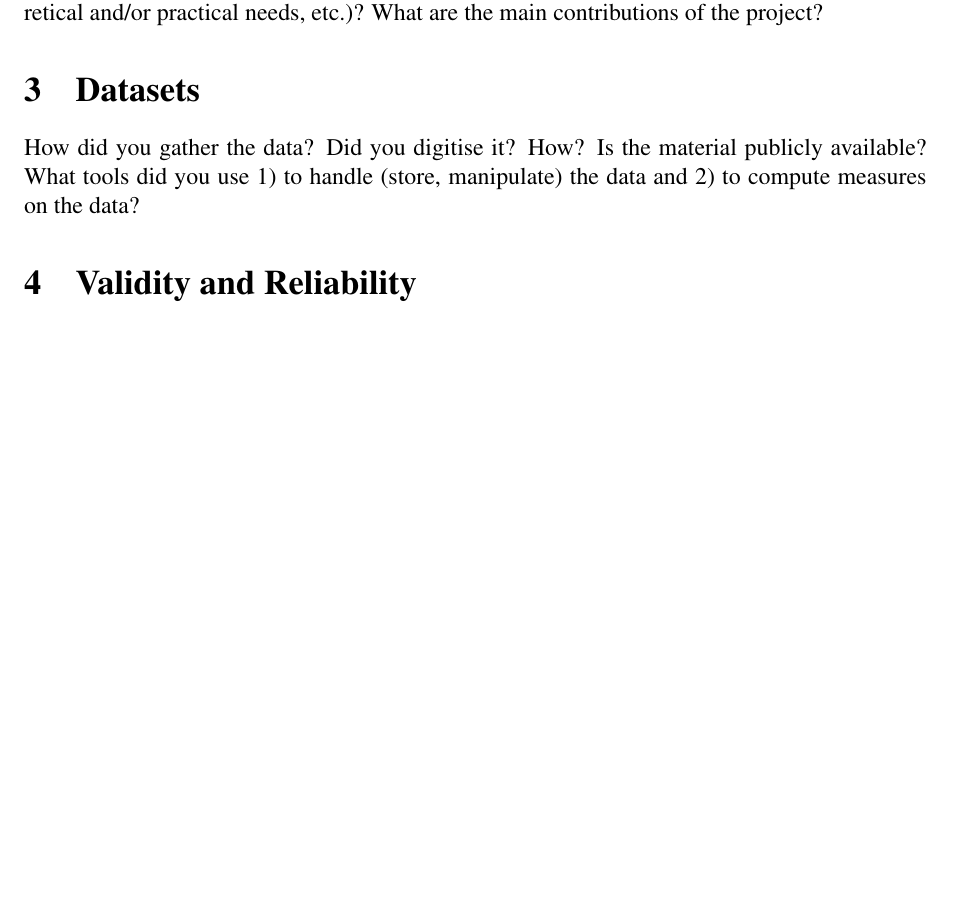
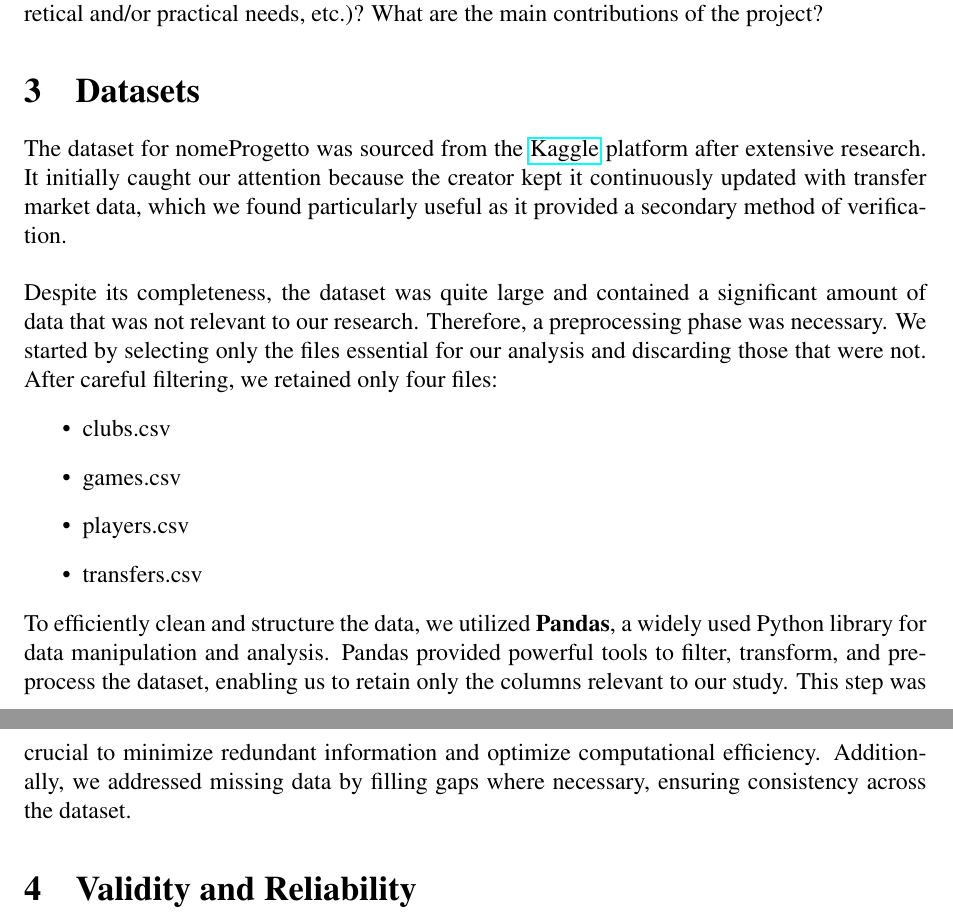
Before and after one commit to Fedegri/SNA-NobelPrizes, a LaTeX document (report/main.tex, which reads report/datasets.tex): part of page 1 of 2 before the commit and two parts of pages 1 and 2 of 2 after it, the two joined at a grey line, cut so that both start at the same text, the shorter picture padded with empty space. Compiled offline with pdfLaTeX.

Commit message:
start of datset paragraph

```diff
--- a/report/datasets.tex
+++ b/report/datasets.tex
@@ -1,6 +1,18 @@
 \section{Datasets}
 \label{datasets}
-
-How did you gather the data? Did you digitise it? How? Is the material
-publicly available? What tools did you use 1) to handle (store,
-manipulate) the data and 2) to compute measures on the data?
+% How did you gather the data? Did you digitise it? How? Is the material
+% publicly available? What tools did you use 1) to handle (store,
+% manipulate) the data and 2) to compute measures on the data?
+The dataset for nomeProgetto was sourced from the \href{https://www.kaggle.com/datasets/davidcariboo/player-scores/data?select=clubs.csv}{Kaggle} platform after extensive research. It initially caught our attention because the creator kept it continuously updated with transfer market data, which we found particularly useful as it provided a secondary method of verification.\\\\
+Despite its completeness, the dataset was quite large and contained a significant amount of data that was not relevant to our research.
+%TODO: possiamo mettere l uml per farglielo capire
+Therefore, a preprocessing phase was necessary. We started by selecting only the files essential for our analysis and discarding those that were not. After careful filtering, we retained only four files:
+%TODO: da verificare che siano solo loro
+\begin{itemize}
+    \item clubs.csv
+    \item games.csv
+    \item players.csv
+    \item transfers.csv
+\end{itemize}
+To efficiently clean and structure the data, we utilized \textbf{Pandas}, a widely used Python library for data manipulation and analysis. Pandas provided powerful tools to filter, transform, and preprocess the dataset, enabling us to retain only the columns relevant to our study. This step was crucial to minimize redundant information and optimize computational efficiency. Additionally, we addressed missing data by filling gaps where necessary, ensuring consistency across the dataset.
+%possiamo dire che abbiamo diviso i dati ricavati in due file: uno per i nodi e laltro per i archi...
--- a/report/main.tex
+++ b/report/main.tex
@@ -9,6 +9,7 @@
 \usepackage[T1]{fontenc}
 \usepackage[utf8]{inputenc}
 \usepackage{textcomp}
+\usepackage{hyperref}
 
 \author{Santo Cariotti,  Master's Degree in Computer Science, 0001128369
 \\ Federica Grisendi, Master's Degree in Computer Science, 0000000000
```
